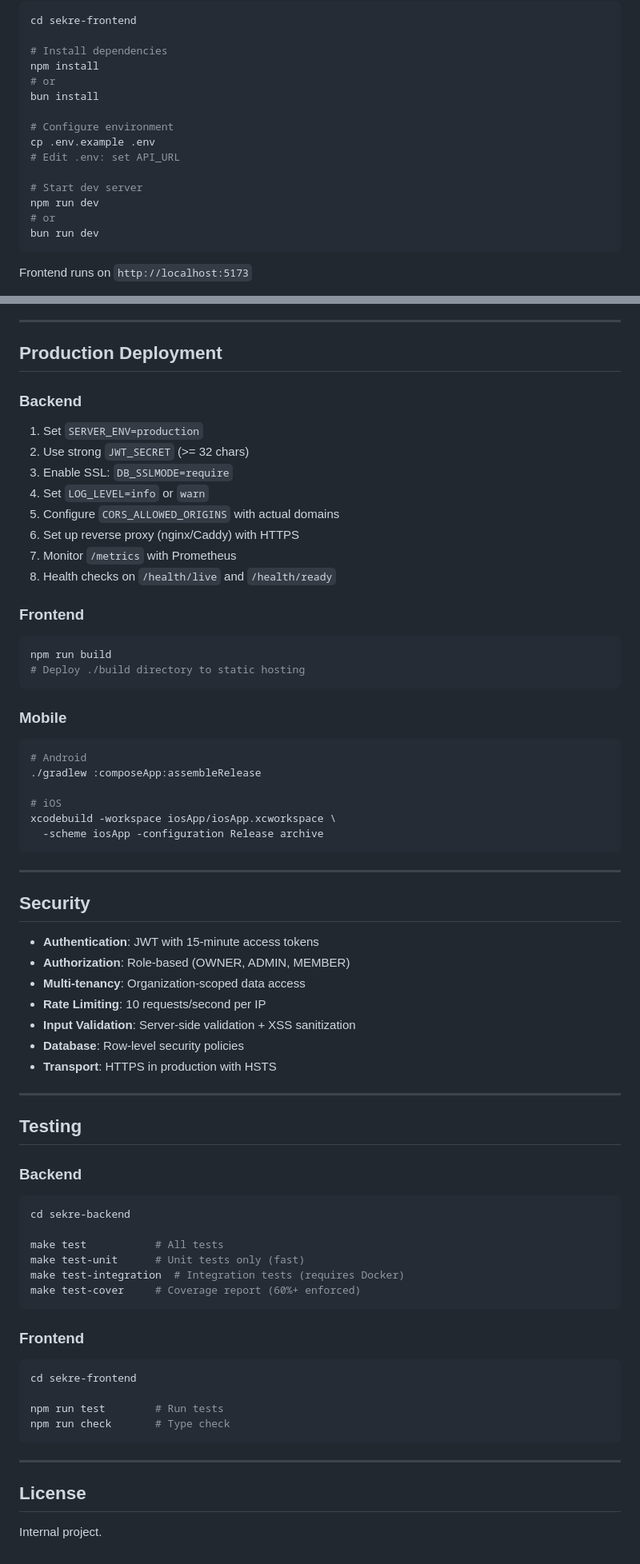
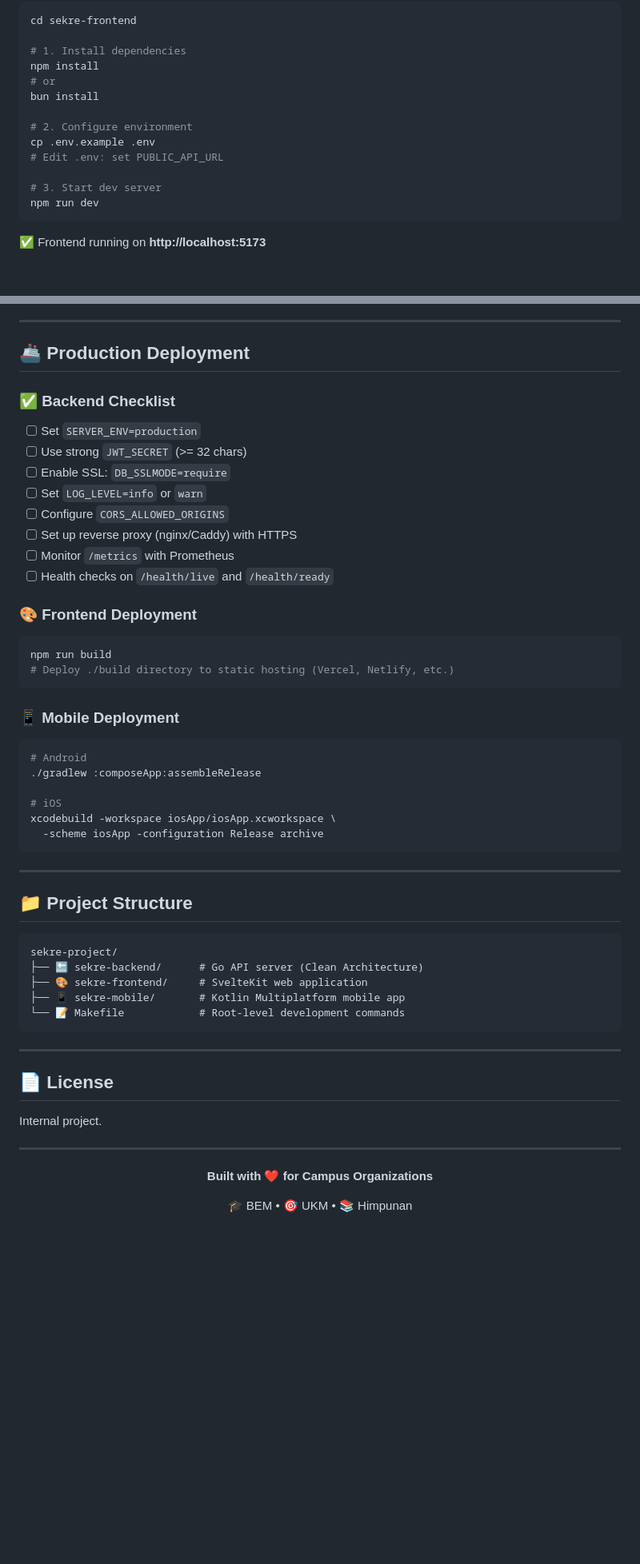
Before and after one commit to Udean777/Sekre-HQ, a Markdown page: README.md, 2 parts joined by grey strips. Shown at 80% size. GitHub-like rendering; folded sections open; blank space fills up the shorter version.

````diff
--- a/README.md
+++ b/README.md
@@ -86,20 +102,18 @@ Backend runs on `http://localhost:8080`
 ```bash
 cd sekre-frontend
 
-# Install dependencies
+# 1. Install dependencies
 npm install
 # or
 bun install
 
-# Configure environment
+# 2. Configure environment
 cp .env.example .env
-# Edit .env: set API_URL
+# Edit .env: set PUBLIC_API_URL
 
-# Start dev server
+# 3. Start dev server
 npm run dev
-# or
-bun run dev
 ```
 
-Frontend runs on `http://localhost:5173`
+✅ Frontend running on **http://localhost:5173**
 
@@ -261,26 +333,26 @@ See [sekre-backend/.env.example](./sekre-backend/.env.example) for full list.
 ---
 
-## Production Deployment
+## 🚢 Production Deployment
 
-### Backend
+### ✅ Backend Checklist
 
-1. Set `SERVER_ENV=production`
-2. Use strong `JWT_SECRET` (>= 32 chars)
-3. Enable SSL: `DB_SSLMODE=require`
-4. Set `LOG_LEVEL=info` or `warn`
-5. Configure `CORS_ALLOWED_ORIGINS` with actual domains
-6. Set up reverse proxy (nginx/Caddy) with HTTPS
-7. Monitor `/metrics` with Prometheus
-8. Health checks on `/health/live` and `/health/ready`
+- [ ] Set `SERVER_ENV=production`
+- [ ] Use strong `JWT_SECRET` (>= 32 chars)
+- [ ] Enable SSL: `DB_SSLMODE=require`
+- [ ] Set `LOG_LEVEL=info` or `warn`
+- [ ] Configure `CORS_ALLOWED_ORIGINS`
+- [ ] Set up reverse proxy (nginx/Caddy) with HTTPS
+- [ ] Monitor `/metrics` with Prometheus
+- [ ] Health checks on `/health/live` and `/health/ready`
 
-### Frontend
+### 🎨 Frontend Deployment
 
 ```bash
 npm run build
-# Deploy ./build directory to static hosting
+# Deploy ./build directory to static hosting (Vercel, Netlify, etc.)
 ```
 
-### Mobile
+### 📱 Mobile Deployment
 
 ```bash
 # Android
@@ -293,42 +365,28 @@ xcodebuild -workspace iosApp/iosApp.xcworkspace \
 
 ---
 
-## Security
+## 📁 Project Structure
 
-- **Authentication**: JWT with 15-minute access tokens
-- **Authorization**: Role-based (OWNER, ADMIN, MEMBER)
-- **Multi-tenancy**: Organization-scoped data access
-- **Rate Limiting**: 10 requests/second per IP
-- **Input Validation**: Server-side validation + XSS sanitization
-- **Database**: Row-level security policies
-- **Transport**: HTTPS in production with HSTS
-
----
-
-## Testing
-
-### Backend
-
-```bash
-cd sekre-backend
-
-make test           # All tests
-make test-unit      # Unit tests only (fast)
-make test-integration  # Integration tests (requires Docker)
-make test-cover     # Coverage report (60%+ enforced)
 ```
-
-### Frontend
-
-```bash
-cd sekre-frontend
-
-npm run test        # Run tests
-npm run check       # Type check
+sekre-project/
+├── 🔙 sekre-backend/      # Go API server (Clean Architecture)
+├── 🎨 sekre-frontend/     # SvelteKit web application
+├── 📱 sekre-mobile/       # Kotlin Multiplatform mobile app
+└── 📝 Makefile            # Root-level development commands
 ```
 
 ---
 
-## License
+## 📄 License
 
 Internal project.
+
+---
+
+<div align="center">
+
+**Built with ❤️ for Campus Organizations**
+
+🎓 BEM • 🎯 UKM • 📚 Himpunan
+
+</div>
````
Also changed, not shown: other parts of README.md (+209 -135 lines).
